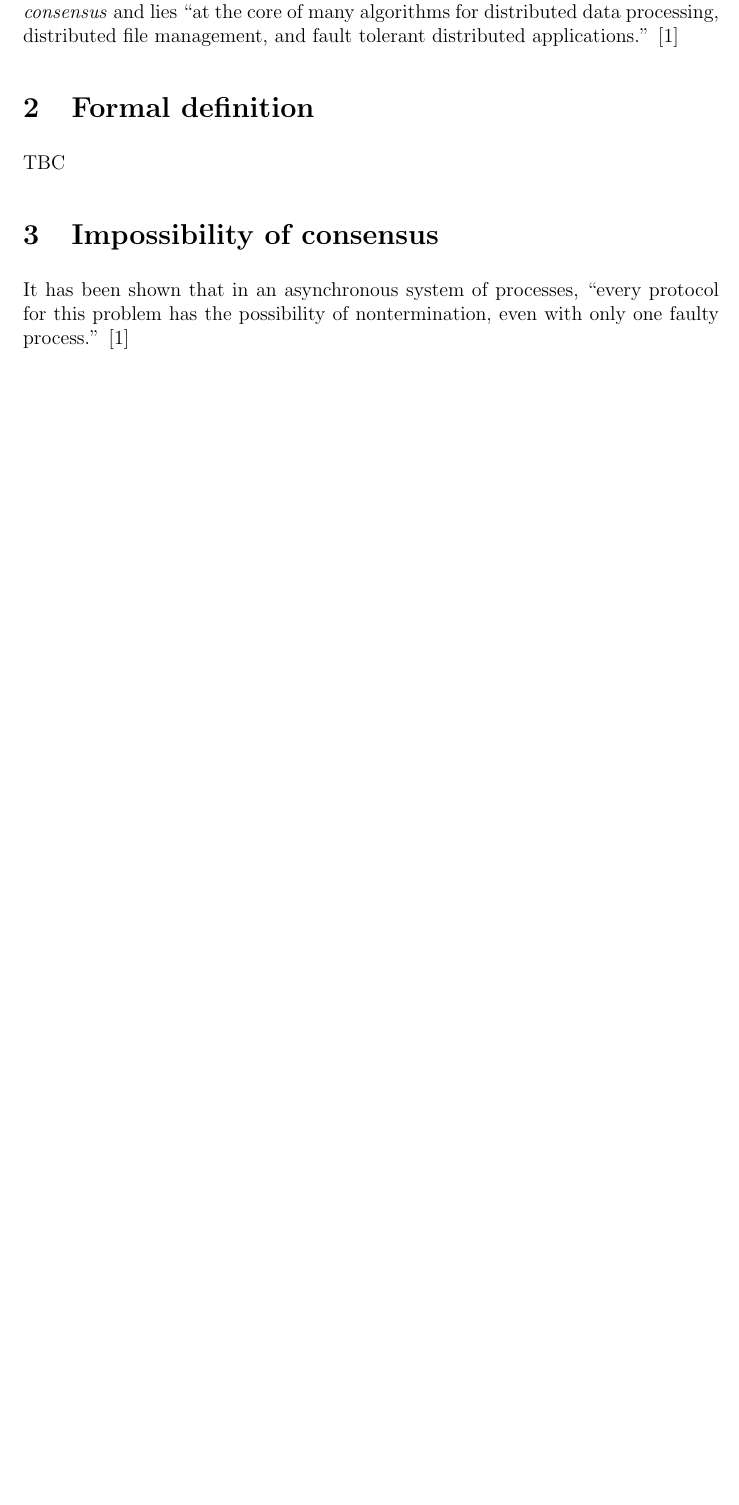
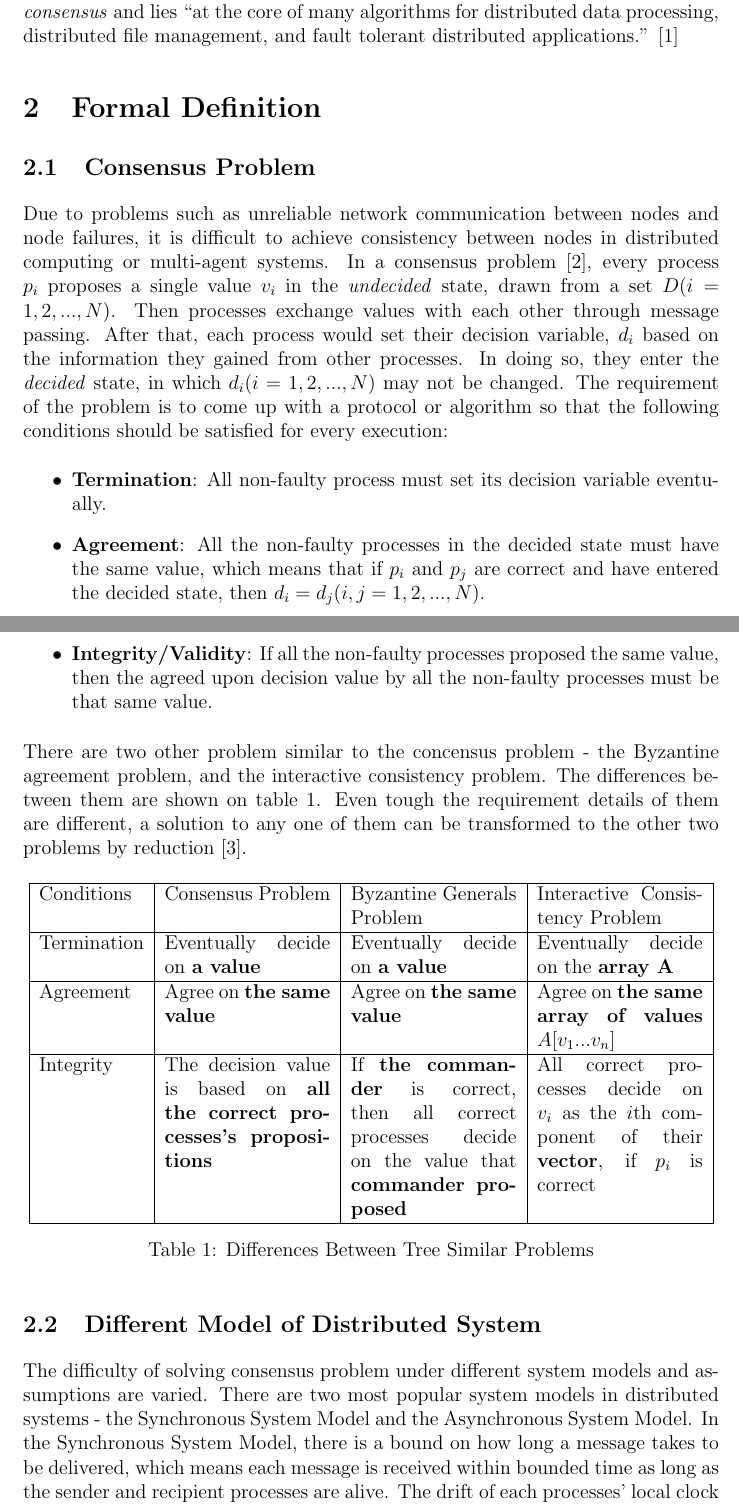
Before and after one commit to JosephVuoto/raft-java, a LaTeX document (report/main.tex): part of page 1 of 3 before the commit and two parts of pages 1 and 2 of 5 after it, the two joined at a grey line, cut so that both start at the same text, the shorter picture padded with empty space. Compiled offline with pdfLaTeX.

Commit message:
Add content to "Formal Definition"
write draft for "Consensus Problem" and "Different Model of Distributed System"

```diff
--- a/report/main.tex
+++ b/report/main.tex
@@ -1,5 +1,6 @@
 \documentclass[12pt, a4paper]{article}
 \usepackage{geometry}
+\usepackage{diagbox}
 \parindent 0pt
 \parskip 5pt
 \pagestyle{plain}
@@ -21,18 +22,46 @@ algorithms for distributed data processing, distributed file management, and
 fault tolerant distributed applications.'' \cite{fischer1985impossibility}
 
 
-\section{Formal definition}
-TBC
+\section{Formal Definition}
+\subsection{Consensus Problem}
+Due to problems such as unreliable network communication between nodes and node failures, it is difficult to achieve consistency between nodes in distributed computing or multi-agent systems. In a consensus problem \cite{coulouris2005distributed}, every process $p_{i}$ proposes a single value $v_{i}$ in the \textit{undecided} state, drawn from a set $D(i = 1,2,...,N)$. Then processes exchange values with each other through message passing. After that, each process would set their decision variable, $d_{i}$ based on the information they gained from other processes. In doing so, they enter the \textit{decided} state, in which $d_{i} (i = 1, 2, ..., N)$ may not be changed. The requirement of the problem is to come up with a protocol or algorithm so that the following conditions should be satisfied for every execution:
+\begin{itemize}
+	\item \textbf{Termination}: All non-faulty process must set its decision variable eventually.
+	\item \textbf{Agreement}: All the non-faulty processes in the decided state must have the same value, which means that if $p_{i}$ and $p_{j}$ are correct and have entered the decided state, then $d_{i} = d_{j}(i, j = 1, 2, ..., N)$.
+	\item \textbf{Integrity/Validity}: If all the non-faulty processes proposed the same value, then the agreed upon decision value by all the non-faulty processes must be that same value.
+\end{itemize}
+There are two other problem similar to the concensus problem - the Byzantine agreement problem, and the interactive consistency problem. The differences between them are shown on table \ref{tab:dbtap}. Even tough the requirement details of them are different, a solution to any one of them can be transformed to the other two problems by reduction \cite{fischer1983consensus}.
+
+\begin{table}[htp]
+\centering
+\begin{tabular}{|l|p{3.5cm}|p{3.5cm}|p{3.5cm}|}
+\hline
+Conditions  & Consensus Problem & Byzantine Generals Problem& Interactive Consistency Problem \\ \hline
+Termination & Eventually decide on \textbf{a value} & Eventually decide on \textbf{a value} & Eventually decide on the \textbf{array A} \\ \hline
+Agreement   & Agree on \textbf{the same value} & Agree on \textbf{the same value} & Agree on \textbf{the same array of values $A[v_{1}...v_{n}]$} \\ \hline
+Integrity 	& The decision value is based on \textbf{all the correct processes's propositions} &  If \textbf{the commander} is correct, then all correct processes decide on the value that \textbf{commander proposed} & All correct processes decide on $v_{i}$ as the ${i}$th component of their \textbf{vector}, if $p_{i}$ is correct \\ \hline
+\end{tabular}
+\caption{Differences Between Tree Similar Problems}
+\label{tab:dbtap}
+\end{table}
+
+\subsection{Different Model of Distributed System}
+The difficulty of solving consensus problem under different system models and assumptions are varied. There are two most popular system models in distributed systems - the Synchronous System Model and the Asynchronous System Model. In the Synchronous System Model, there is a bound on how long a message takes to be delivered, which means each message is received within bounded time as long as the sender and recipient processes are alive. The drift of each processes' local clock has a known bound. Each step in a process takes a time that is lower bounded by a known value and upper bound by a known value. The bound is a global bound across the entire state system. E.g., a collection of processors connected by a communication bus. The Asynchronous System Model on the other hand does not have any bound on anything. There is no bounds on process execution and message transmission delays. The drift rate of a clock might be arbitrarily fast or arbitrarily slow. This is a more general model than the Synchronous system model, which also means the consensus problem is more difficult to be solved in this model. An algorithm work for an asynchronous system will also work for a synchronous system. Lots of the very widely used distributed systems adhere to it. In the Synchronous System Model, the consensus problem is solvable. However, the consensus is impossible to solve in the Asynchronous System model \cite{fischer1985impossibility}. Whatever what protocol or algorithm is provided, there is always a worst-case possible execution scenario where some processes fail, and some messages are delayed, which would prevent the system from reaching consensus.
 
 
-\section{Impossibility of consensus}
+\subsection{Consensus Algorithm}
+Many problems in distributed systems are closely bound up with consensus, which makes finding effective solutions to consensus problem become significant.
 
-It has been shown that in an asynchronous system of processes, ``every protocol
-for this problem has the possibility of nontermination, even with only one
-faulty process.'' \cite{fischer1985impossibility}
+
+%% May be needed in the future.
+% \section{Impossibility of consensus}
+% It has been shown that in an asynchronous system of processes, ``every protocol
+% for this problem has the possibility of nontermination, even with only one
+% faulty process.'' \cite{fischer1985impossibility}
 
 
 \section{Relevant problems}
+
 
 \subsection{Reliable Multicast}
 
```
Also changed, not shown: report/main.bib (+16 -0 lines).
